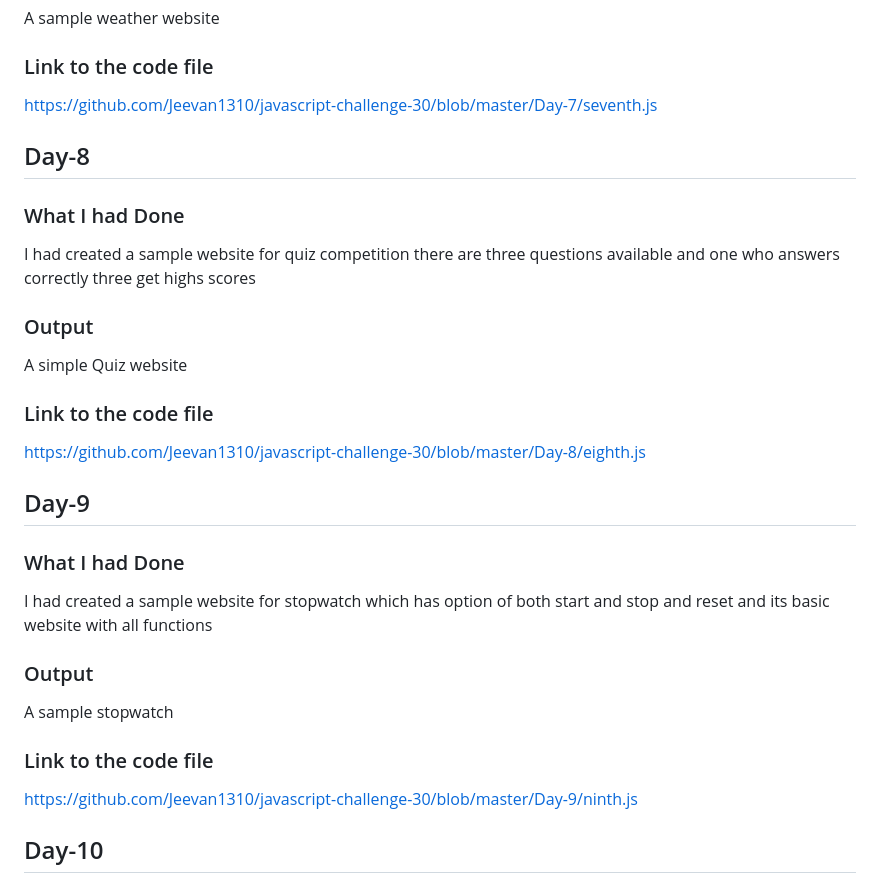
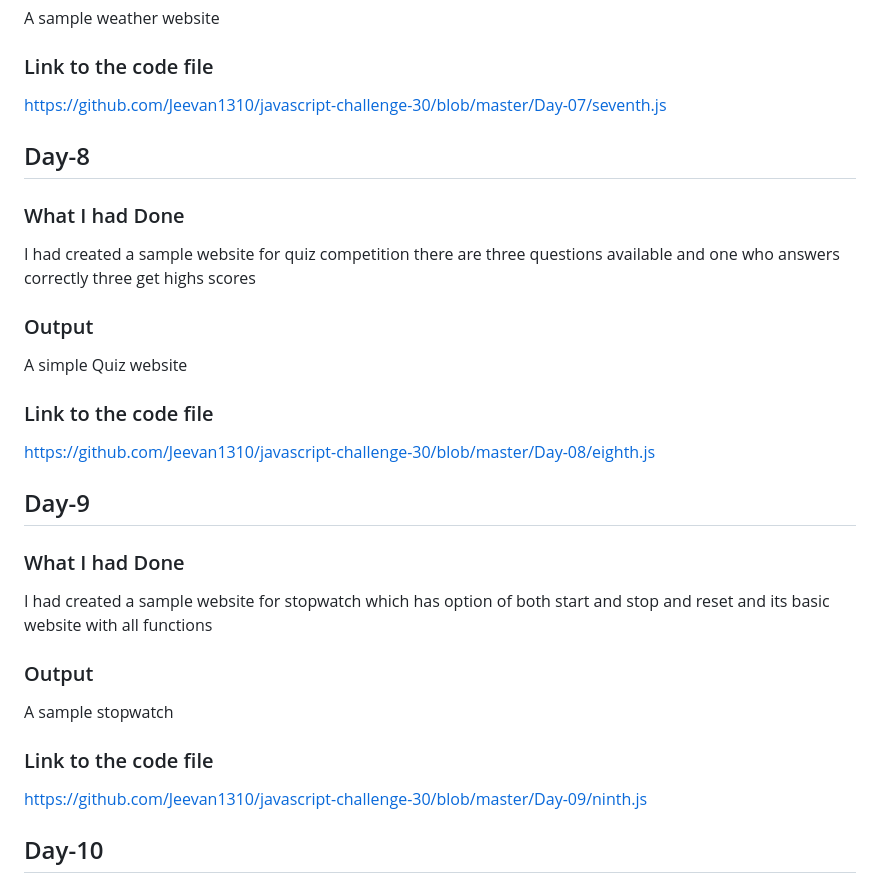
Before and after one commit to Jeevan1310/javascript-challenge-30, a Markdown page: readme.md, the part around one of its changes. Rendered like a GitHub page.

```diff
--- a/readme.md
+++ b/readme.md
@@ -64,7 +64,7 @@ I had created a sample website to display the currrent weather and temeperature
 ### Output
 A sample weather website
 ### Link to the code file
-https://github.com/Jeevan1310/javascript-challenge-30/blob/master/Day-7/seventh.js
+https://github.com/Jeevan1310/javascript-challenge-30/blob/master/Day-07/seventh.js
 
 ## Day-8
 
@@ -73,7 +73,7 @@ I had created a sample website for quiz competition there are three questions av
 ### Output
 A simple Quiz website
 ### Link to the code file
-https://github.com/Jeevan1310/javascript-challenge-30/blob/master/Day-8/eighth.js
+https://github.com/Jeevan1310/javascript-challenge-30/blob/master/Day-08/eighth.js
 
 ## Day-9
 
@@ -82,7 +82,7 @@ I had created a sample website for stopwatch which has option of both start and
 ### Output
 A sample stopwatch
 ### Link to the code file
-https://github.com/Jeevan1310/javascript-challenge-30/blob/master/Day-9/ninth.js
+https://github.com/Jeevan1310/javascript-challenge-30/blob/master/Day-09/ninth.js
 
 ## Day-10
 
```
Also changed, not shown: other parts of readme.md (+6 -6 lines).
